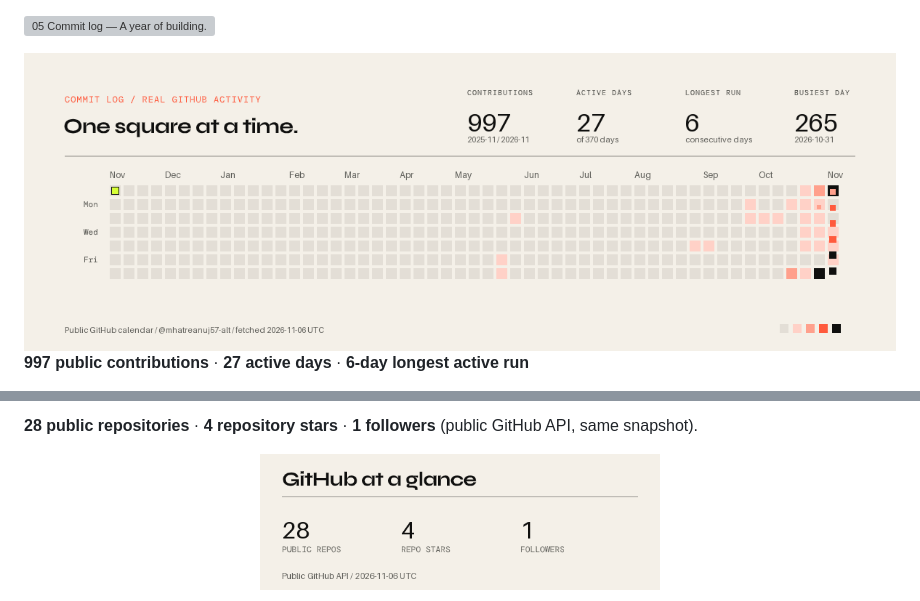
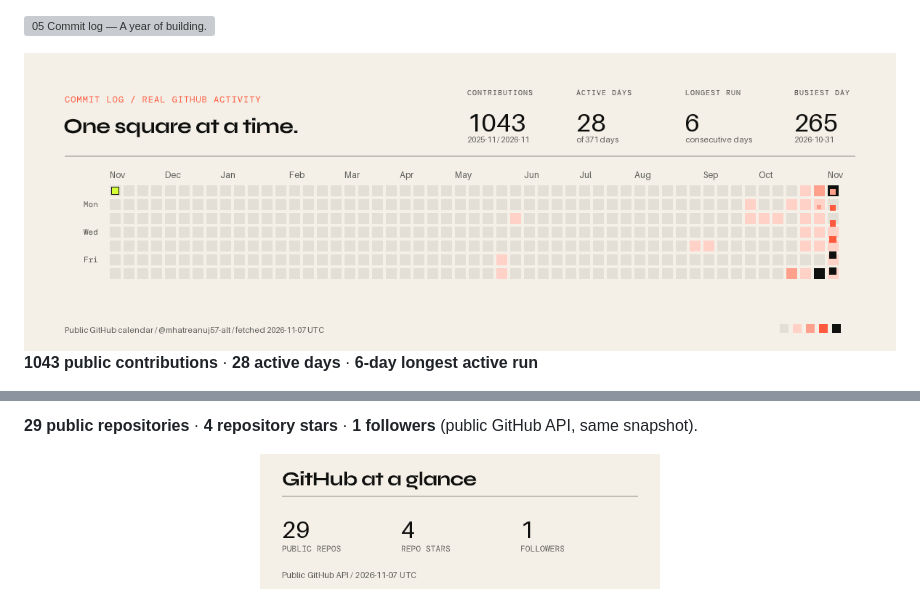
Before and after one commit to mhatreanuj57-alt/mhatreanuj57-alt, a Markdown page: README.md, 2 parts joined by grey strips. Rendered like a GitHub page; pictures changed too: assets/activity.gif, assets/github-glance.png; grey boxes are pictures that could not be loaded.

Commit message:
Refresh public contribution activity

```diff
--- a/README.md
+++ b/README.md
@@ -76,5 +76,5 @@ Also exploring [Agent Conductor](https://github.com/mhatreanuj57-alt/agent-condu
 </picture>
 
 <!-- activity:start -->
-**997 public contributions** · **27 active days** · **6-day longest active run**
+**1043 public contributions** · **28 active days** · **6-day longest active run**
 
@@ -82,5 +82,5 @@ Also exploring [Agent Conductor](https://github.com/mhatreanuj57-alt/agent-condu
 
-**28 public repositories** · **4 repository stars** · **1 followers** (public GitHub API, same snapshot).
+**29 public repositories** · **4 repository stars** · **1 followers** (public GitHub API, same snapshot).
 <!-- activity:end -->
 
 <p align="center"><img src="assets/github-glance.png" width="400" alt="GitHub at a glance: actual public repository, star and follower counts. Native figures and snapshot date are above."></p>
```
Also changed, not shown: other parts of README.md (+1 -1 lines), assets/activity-static.png, 1 other file.
